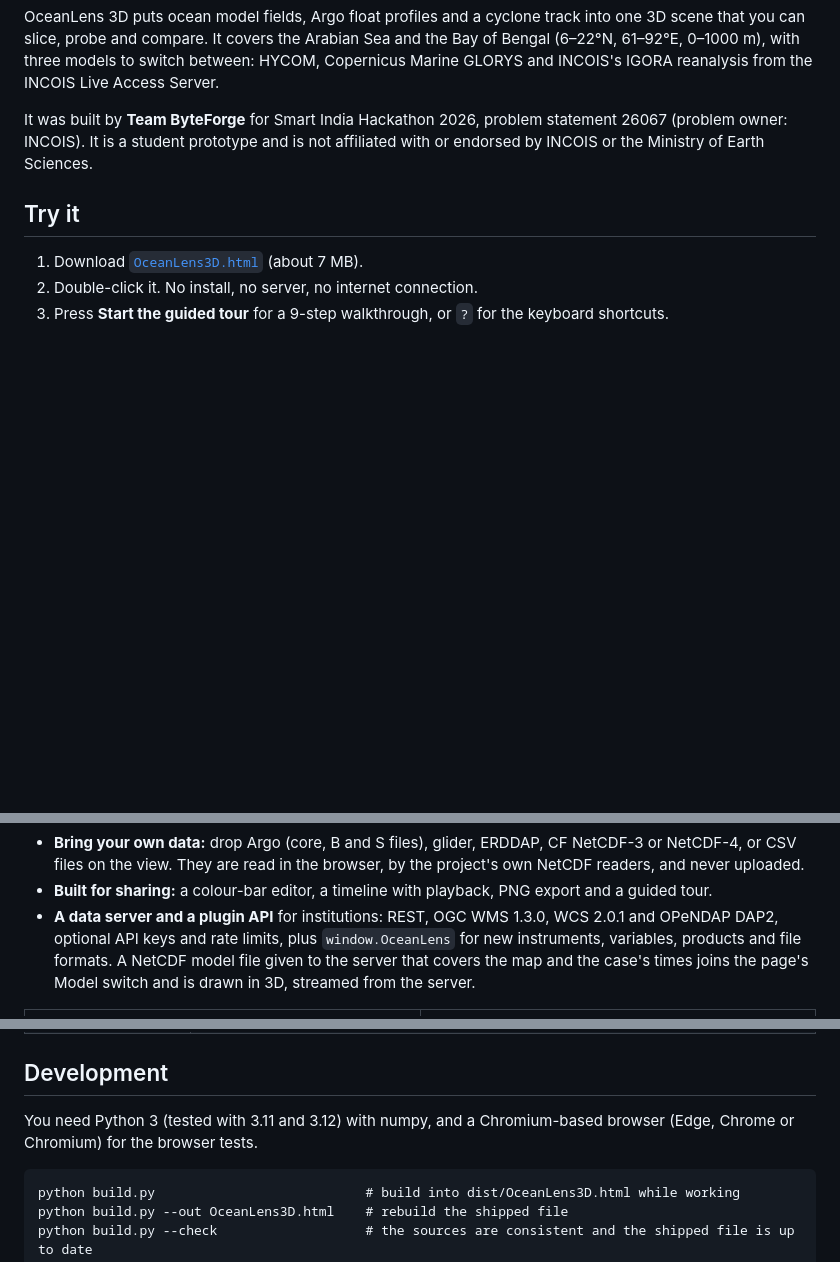
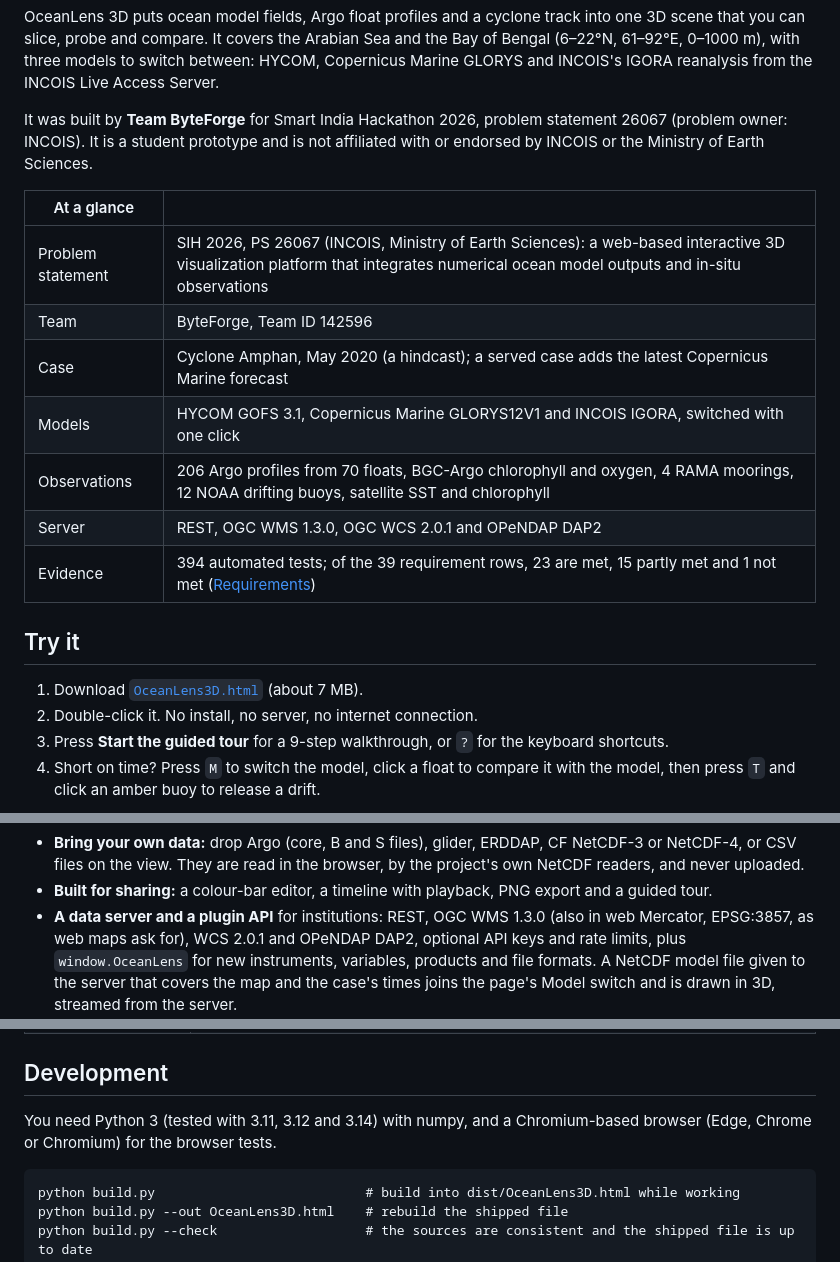
Before and after one commit to Rehaan15790/OceanLens-3D, a Markdown page: README.md, 3 parts joined by grey strips. Drawn GitHub-style; blank space fills up the shorter version.

````diff
--- a/README.md
+++ b/README.md
@@ -15,9 +16,21 @@ switch between: HYCOM, Copernicus Marine GLORYS and INCOIS's IGORA reanalysis fr
 It was built by **Team ByteForge** for Smart India Hackathon 2026, problem statement 26067 (problem owner: INCOIS).
 It is a student prototype and is not affiliated with or endorsed by INCOIS or the Ministry of Earth Sciences.
 
+| At a glance | |
+| --- | --- |
+| Problem statement | SIH 2026, PS 26067 (INCOIS, Ministry of Earth Sciences): a web-based interactive 3D visualization platform that integrates numerical ocean model outputs and in-situ observations |
+| Team | ByteForge, Team ID 142596 |
+| Case | Cyclone Amphan, May 2020 (a hindcast); a served case adds the latest Copernicus Marine forecast |
+| Models | HYCOM GOFS 3.1, Copernicus Marine GLORYS12V1 and INCOIS IGORA, switched with one click |
+| Observations | 206 Argo profiles from 70 floats, BGC-Argo chlorophyll and oxygen, 4 RAMA moorings, 12 NOAA drifting buoys, satellite SST and chlorophyll |
+| Server | REST, OGC WMS 1.3.0, OGC WCS 2.0.1 and OPeNDAP DAP2 |
+| Evidence | 394 automated tests; of the 39 requirement rows, 23 are met, 15 partly met and 1 not met ([Requirements](REQUIREMENTS.md)) |
+
 ## Try it
 
 1. Download [`OceanLens3D.html`](https://github.com/Rehaan15790/OceanLens-3D/raw/main/OceanLens3D.html) (about 7 MB).
 2. Double-click it. No install, no server, no internet connection.
 3. Press **Start the guided tour** for a 9-step walkthrough, or `?` for the keyboard shortcuts.
+4. Short on time? Press `M` to switch the model, click a float to compare it with the model, then press `T` and click
+   an amber buoy to release a drift.
 
@@ -62,7 +100,8 @@ It needs WebGL with hardware acceleration: current Chrome, Edge or Firefox, on a
 - **Bring your own data:** drop Argo (core, B and S files), glider, ERDDAP, CF NetCDF-3 or NetCDF-4, or CSV files on
   the view. They are read in the browser, by the project's own NetCDF readers, and never uploaded.
 - **Built for sharing:** a colour-bar editor, a timeline with playback, PNG export and a guided tour.
-- **A data server and a plugin API** for institutions: REST, OGC WMS 1.3.0, WCS 2.0.1 and OPeNDAP DAP2, optional API
+- **A data server and a plugin API** for institutions: REST, OGC WMS 1.3.0 (also in web Mercator, EPSG:3857, as web
+  maps ask for), WCS 2.0.1 and OPeNDAP DAP2, optional API
   keys and rate limits, plus `window.OceanLens` for new instruments, variables, products and file formats. A NetCDF
   model file given to the server that covers the map and the case's times joins the page's Model switch and is drawn
   in 3D, streamed from the server.
@@ -156,7 +195,7 @@ numbers, and a test fails if the two disagree.
 
 ## Development
 
-You need Python 3 (tested with 3.11 and 3.12) with numpy, and a Chromium-based browser (Edge, Chrome or Chromium)
+You need Python 3 (tested with 3.11, 3.12 and 3.14) with numpy, and a Chromium-based browser (Edge, Chrome or Chromium)
 for the browser tests.
 
 ```
````
Also changed, not shown: other parts of README.md (+29 -3 lines), REQUIREMENTS.md (+5 -0 lines).
